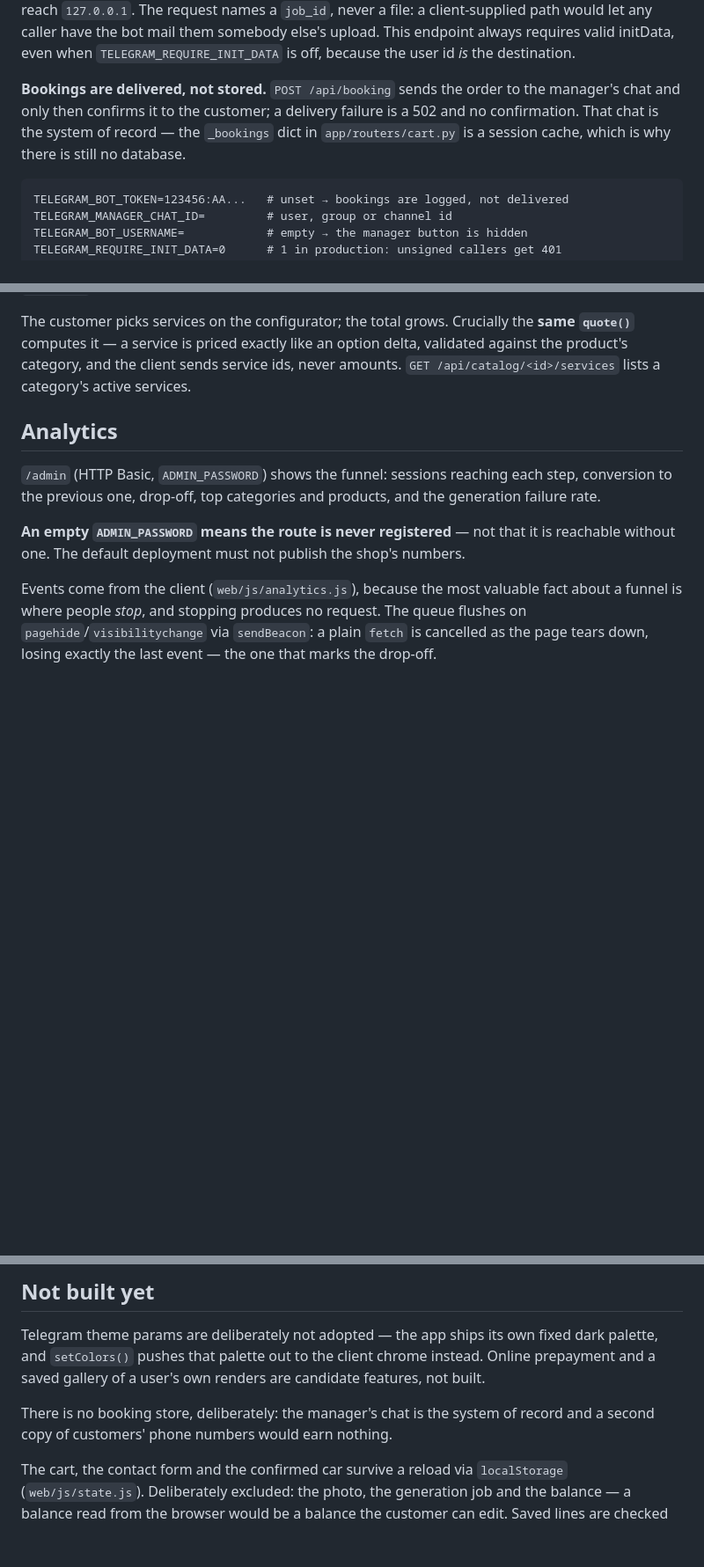
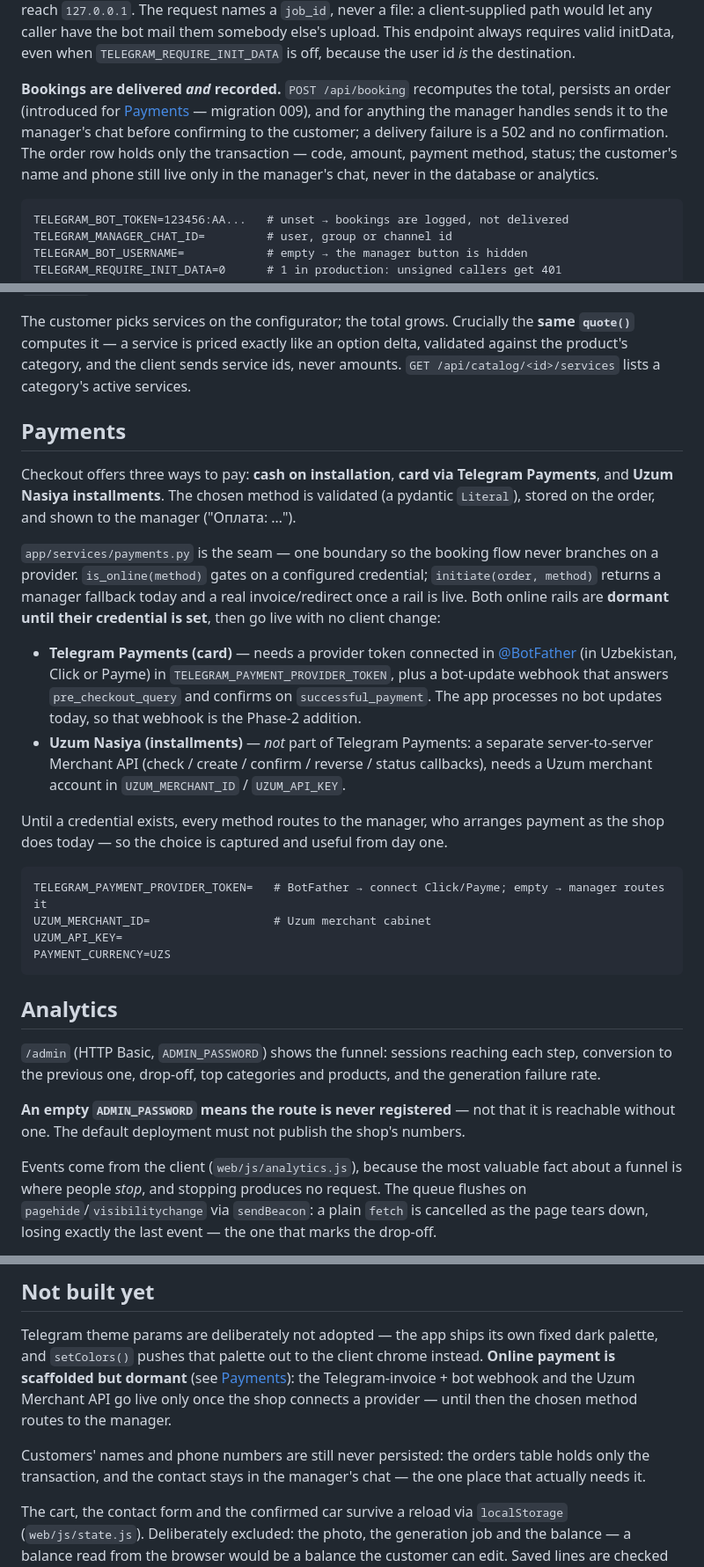
Before and after one commit to yummix-dev/car_vision_ai, a Markdown page: README.md, 3 parts joined by grey strips. Shown at 88% size. Rendered like a GitHub page; blank space fills up the shorter version.

````diff
--- a/README.md
+++ b/README.md
@@ -104,11 +112,13 @@ would let any caller have the bot mail them somebody else's upload. This
 endpoint always requires valid initData, even when `TELEGRAM_REQUIRE_INIT_DATA`
 is off, because the user id *is* the destination.
 
-**Bookings are delivered, not stored.** `POST /api/booking` sends the order to
-the manager's chat and only then confirms it to the customer; a delivery failure
-is a 502 and no confirmation. That chat is the system of record — the
-`_bookings` dict in `app/routers/cart.py` is a session cache, which is why there
-is still no database.
+**Bookings are delivered *and* recorded.** `POST /api/booking` recomputes the
+total, persists an order (introduced for [Payments](#payments) — migration 009),
+and for anything the manager handles sends it to the manager's chat before
+confirming to the customer; a delivery failure is a 502 and no confirmation. The
+order row holds only the transaction — code, amount, payment method, status; the
+customer's name and phone still live only in the manager's chat, never in the
+database or analytics.
 
 ```dotenv
 TELEGRAM_BOT_TOKEN=123456:AA...   # unset → bookings are logged, not delivered
@@ -136,6 +146,37 @@ delta, validated against the product's category, and the client sends service
 ids, never amounts. `GET /api/catalog/<id>/services` lists a category's active
 services.
 
+## Payments
+
+Checkout offers three ways to pay: **cash on installation**, **card via Telegram
+Payments**, and **Uzum Nasiya installments**. The chosen method is validated (a
+pydantic `Literal`), stored on the order, and shown to the manager ("Оплата: …").
+
+`app/services/payments.py` is the seam — one boundary so the booking flow never
+branches on a provider. `is_online(method)` gates on a configured credential;
+`initiate(order, method)` returns a manager fallback today and a real
+invoice/redirect once a rail is live. Both online rails are **dormant until their
+credential is set**, then go live with no client change:
+
+- **Telegram Payments (card)** — needs a provider token connected in
+  [@BotFather](https://t.me/BotFather) (in Uzbekistan, Click or Payme) in
+  `TELEGRAM_PAYMENT_PROVIDER_TOKEN`, plus a bot-update webhook that answers
+  `pre_checkout_query` and confirms on `successful_payment`. The app processes no
+  bot updates today, so that webhook is the Phase-2 addition.
+- **Uzum Nasiya (installments)** — *not* part of Telegram Payments: a separate
+  server-to-server Merchant API (check / create / confirm / reverse / status
+  callbacks), needs a Uzum merchant account in `UZUM_MERCHANT_ID` / `UZUM_API_KEY`.
+
+Until a credential exists, every method routes to the manager, who arranges
+payment as the shop does today — so the choice is captured and useful from day one.
+
+```dotenv
+TELEGRAM_PAYMENT_PROVIDER_TOKEN=   # BotFather → connect Click/Payme; empty → manager routes it
+UZUM_MERCHANT_ID=                  # Uzum merchant cabinet
+UZUM_API_KEY=
+PAYMENT_CURRENCY=UZS
+```
+
 ## Analytics
 
 `/admin` (HTTP Basic, `ADMIN_PASSWORD`) shows the funnel: sessions reaching each
@@ -334,11 +409,13 @@ services, error strings and stored language) and `tests/test_i18n_client.py`
 
 Telegram theme params are deliberately not adopted — the app ships its own fixed
 dark palette, and `setColors()` pushes that palette out to the client chrome
-instead. Online prepayment and a saved gallery of a user's own renders are
-candidate features, not built.
+instead. **Online payment is scaffolded but dormant** (see [Payments](#payments)):
+the Telegram-invoice + bot webhook and the Uzum Merchant API go live only once the
+shop connects a provider — until then the chosen method routes to the manager.
 
-There is no booking store, deliberately: the manager's chat is the system of
-record and a second copy of customers' phone numbers would earn nothing.
+Customers' names and phone numbers are still never persisted: the orders table
+holds only the transaction, and the contact stays in the manager's chat — the one
+place that actually needs it.
 
 The cart, the contact form and the confirmed car survive a reload via
 `localStorage` (`web/js/state.js`). Deliberately excluded: the photo, the
````
Also changed, not shown: other parts of README.md (+57 -15 lines).
